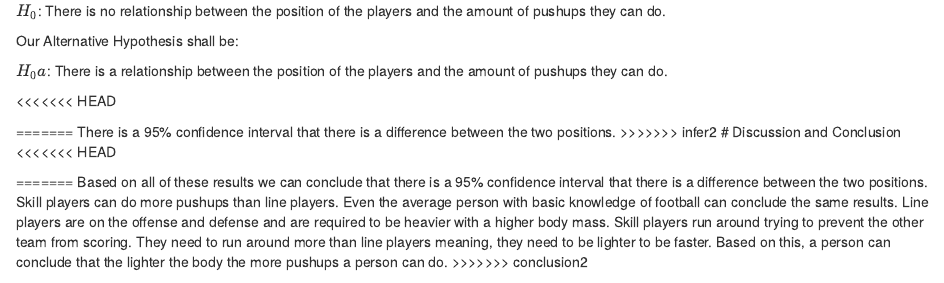
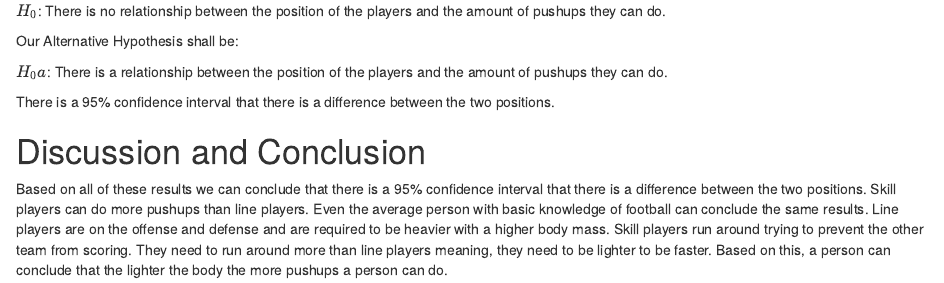
Before and after one commit to tthompson53/DAR-Who-does-more-pushups, an R Markdown document (DAR-Patterns in data.Rmd): the page in a window 1100 px wide, from 1290 px down before the commit and from 1350 px down after it, so that both start at the same text. Rendered offline with R 4.5, knitr and Pandoc, with nearby package versions; some code elsewhere in the file could not run offline.

Commit message:
final result

```diff
--- a/DAR-Patterns in data.Rmd
+++ b/DAR-Patterns in data.Rmd
@@ -98,18 +99,16 @@ Our Alternative Hypothesis shall be:
 
 $H_0a$: There is a relationship between the position of the players and the amount of pushups they can do.
 
-<<<<<<< HEAD
 
 
 
 
-=======
+
 There is a 95% confidence interval that there is a difference between the two positions.
->>>>>>> infer2
+
 # Discussion and Conclusion
 <!--State your overall conclusion.  This is also a good place to mention other Research Questions that came to mind as you were carrying out this study.!-->
-<<<<<<< HEAD
 
-=======
+
+
 Based on all of these results we can conclude that there is a 95% confidence interval that there is a difference between the two positions. Skill players can do more pushups than line players. Even the average person with basic knowledge of football can conclude the same results. Line players are on the offense and defense and are required to be heavier with a higher body mass. Skill players run around trying to prevent the other team from scoring. They need to run around more than line players meaning, they need to be lighter to be faster. Based on this, a person can conclude that the lighter the body the more pushups a person can do.
->>>>>>> conclusion2
```
Also changed, not shown: DAR-Patterns_in_data.html, DAR-Patterns in data.Rmd (1 more changed lines).
